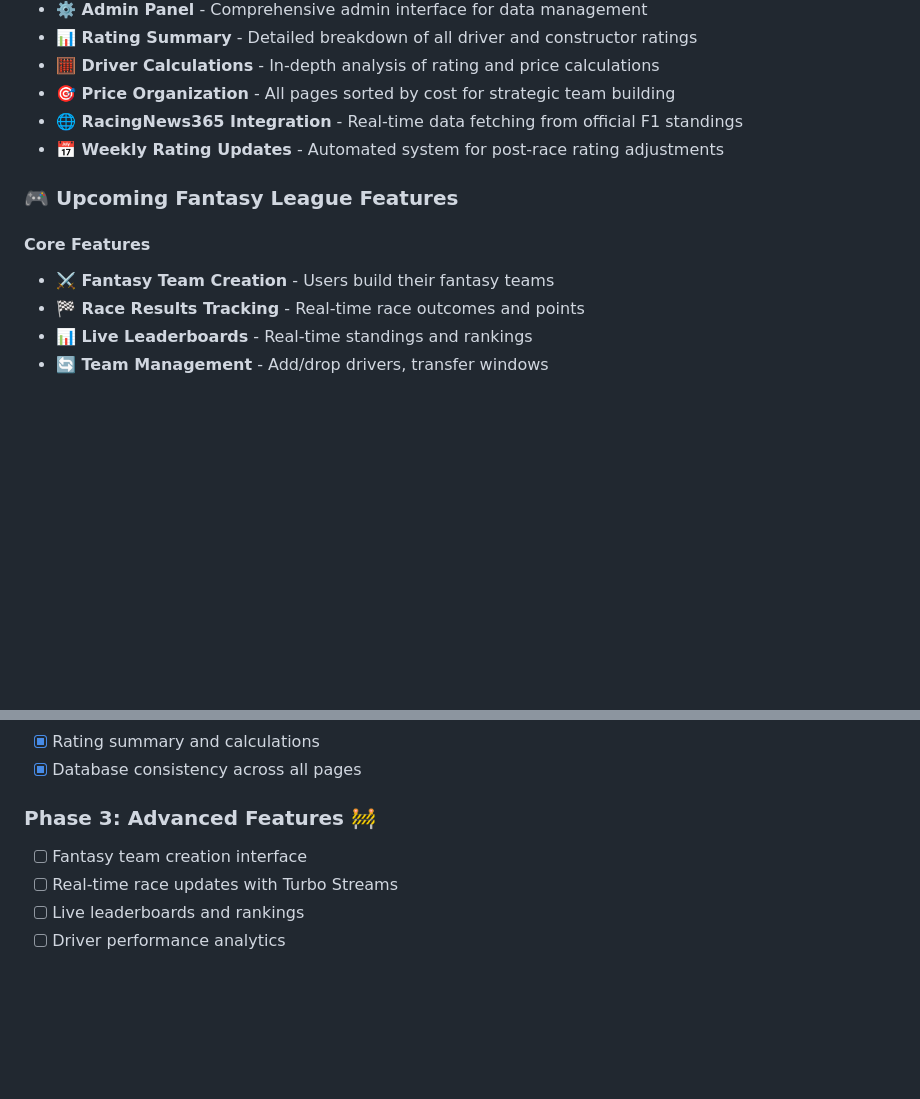
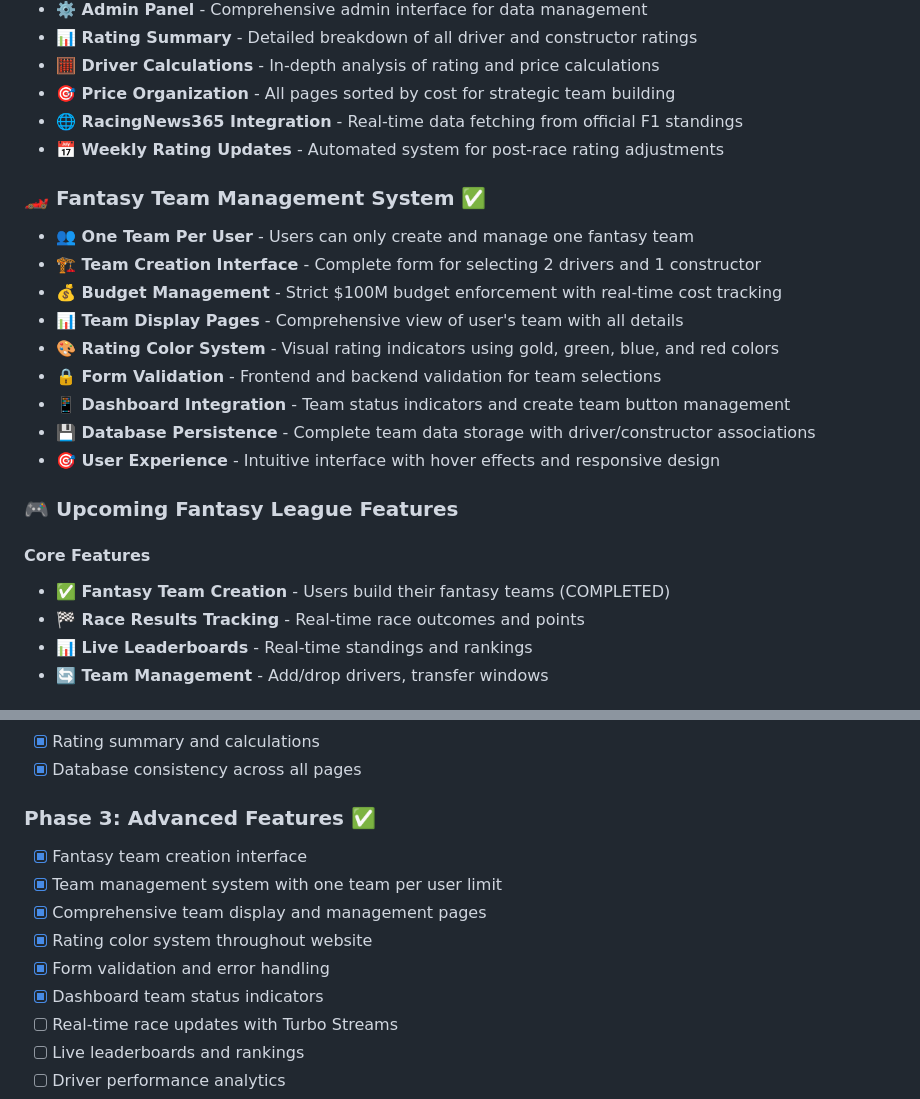
Before and after one commit to SidathPeiris/Fantasty-F1-League, a Markdown page: README.md, 2 parts joined by grey strips. GitHub-like rendering; blank space fills up the shorter version.

Commit message:
Update README with team creation system progress and completed features

```diff
--- a/README.md
+++ b/README.md
@@ -74,10 +74,21 @@ Visit **http://localhost:3000** to see your Fantasy F1 League in action! 🏁
 - **🌐 RacingNews365 Integration** - Real-time data fetching from official F1 standings
 - **📅 Weekly Rating Updates** - Automated system for post-race rating adjustments
 
+### 🏎️ **Fantasy Team Management System** ✅
+- **👥 One Team Per User** - Users can only create and manage one fantasy team
+- **🏗️ Team Creation Interface** - Complete form for selecting 2 drivers and 1 constructor
+- **💰 Budget Management** - Strict $100M budget enforcement with real-time cost tracking
+- **📊 Team Display Pages** - Comprehensive view of user's team with all details
+- **🎨 Rating Color System** - Visual rating indicators using gold, green, blue, and red colors
+- **🔒 Form Validation** - Frontend and backend validation for team selections
+- **📱 Dashboard Integration** - Team status indicators and create team button management
+- **💾 Database Persistence** - Complete team data storage with driver/constructor associations
+- **🎯 User Experience** - Intuitive interface with hover effects and responsive design
+
 ### 🎮 **Upcoming Fantasy League Features**
 
 #### **Core Features**
-- **⚔️ Fantasy Team Creation** - Users build their fantasy teams
+- **✅ Fantasy Team Creation** - Users build their fantasy teams (COMPLETED)
 - **🏁 Race Results Tracking** - Real-time race outcomes and points
 - **📊 Live Leaderboards** - Real-time standings and rankings
 - **🔄 Team Management** - Add/drop drivers, transfer windows
@@ -264,8 +275,13 @@ rails db:seed
 - [x] Rating summary and calculations
 - [x] Database consistency across all pages
 
-### **Phase 3: Advanced Features** 🚧
-- [ ] Fantasy team creation interface
+### **Phase 3: Advanced Features** ✅
+- [x] Fantasy team creation interface
+- [x] Team management system with one team per user limit
+- [x] Comprehensive team display and management pages
+- [x] Rating color system throughout website
+- [x] Form validation and error handling
+- [x] Dashboard team status indicators
 - [ ] Real-time race updates with Turbo Streams
 - [ ] Live leaderboards and rankings
 - [ ] Driver performance analytics
```
